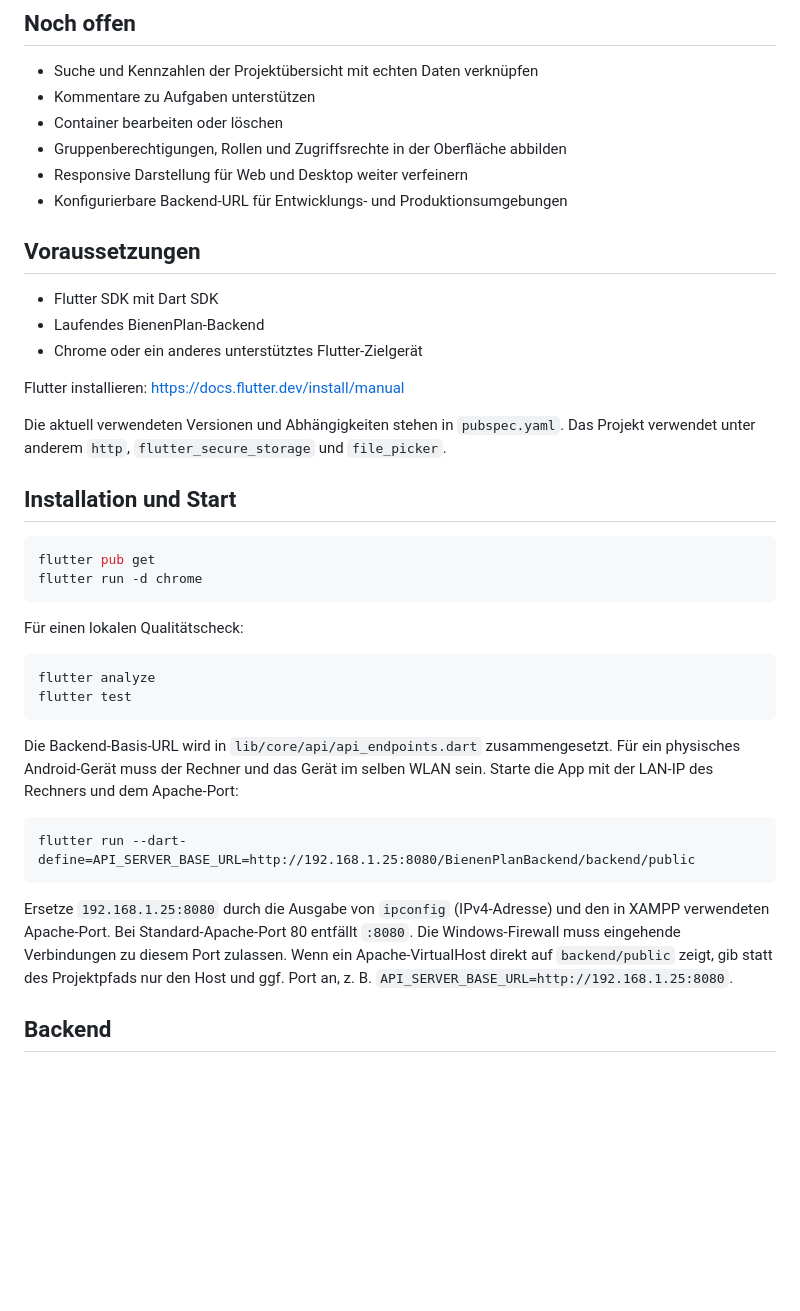
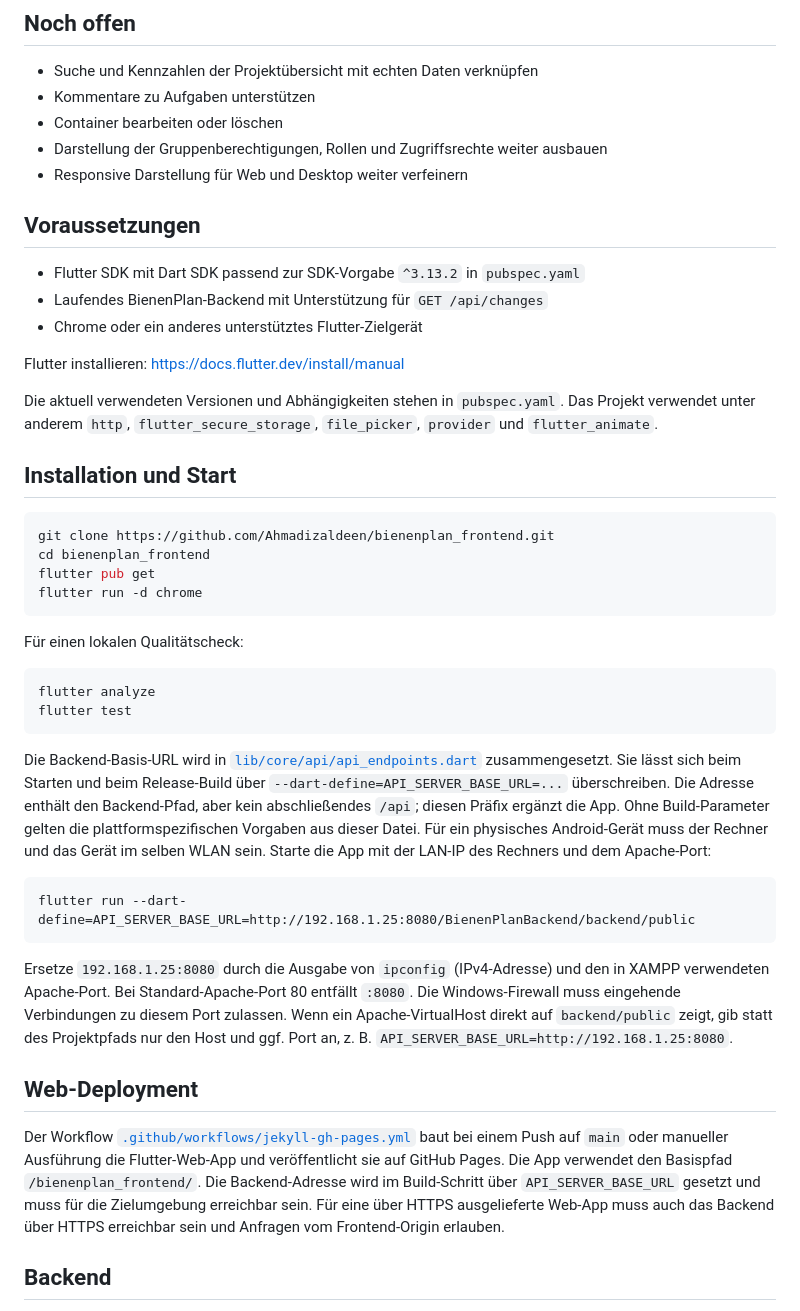
Before and after one commit to Ahmadizaldeen/bienenplan_frontend, a Markdown page: README.md, the part around one of its changes. GitHub-like rendering; blank space fills up the shorter version.

````diff
--- a/README.md
+++ b/README.md
@@ -243,25 +293,26 @@ Farben ausserhalb der zentralen Palette.
 - Suche und Kennzahlen der Projektübersicht mit echten Daten verknüpfen
 - Kommentare zu Aufgaben unterstützen
 - Container bearbeiten oder löschen
-- Gruppenberechtigungen, Rollen und Zugriffsrechte in der Oberfläche abbilden
+- Darstellung der Gruppenberechtigungen, Rollen und Zugriffsrechte weiter ausbauen
 - Responsive Darstellung für Web und Desktop weiter verfeinern
-- Konfigurierbare Backend-URL für Entwicklungs- und Produktionsumgebungen
 
 ## Voraussetzungen
 
-- Flutter SDK mit Dart SDK
-- Laufendes BienenPlan-Backend
+- Flutter SDK mit Dart SDK passend zur SDK-Vorgabe `^3.13.2` in `pubspec.yaml`
+- Laufendes BienenPlan-Backend mit Unterstützung für `GET /api/changes`
 - Chrome oder ein anderes unterstütztes Flutter-Zielgerät
 
 Flutter installieren: <https://docs.flutter.dev/install/manual>
 
 Die aktuell verwendeten Versionen und Abhängigkeiten stehen in
 `pubspec.yaml`. Das Projekt verwendet unter anderem `http`,
-`flutter_secure_storage` und `file_picker`.
+`flutter_secure_storage`, `file_picker`, `provider` und `flutter_animate`.
 
 ## Installation und Start
 
 ```bash
+git clone https://github.com/Ahmadizaldeen/bienenplan_frontend.git
+cd bienenplan_frontend
 flutter pub get
 flutter run -d chrome
 ```
@@ -273,7 +324,12 @@ flutter analyze
 flutter test
 ```
 
-Die Backend-Basis-URL wird in `lib/core/api/api_endpoints.dart` zusammengesetzt.
+Die Backend-Basis-URL wird in
+[`lib/core/api/api_endpoints.dart`](lib/core/api/api_endpoints.dart) zusammengesetzt.
+Sie lässt sich beim Starten und beim Release-Build über
+`--dart-define=API_SERVER_BASE_URL=...` überschreiben. Die Adresse enthält den
+Backend-Pfad, aber kein abschließendes `/api`; diesen Präfix ergänzt die App.
+Ohne Build-Parameter gelten die plattformspezifischen Vorgaben aus dieser Datei.
 Für ein physisches Android-Gerät muss der Rechner und das Gerät im selben WLAN
 sein. Starte die App mit der LAN-IP des Rechners und dem Apache-Port:
 
@@ -289,6 +345,17 @@ Wenn ein Apache-VirtualHost direkt auf `backend/public` zeigt, gib
 statt des Projektpfads nur den Host und ggf. Port an, z. B.
 `API_SERVER_BASE_URL=http://192.168.1.25:8080`.
 
+## Web-Deployment
+
+Der Workflow
+[`.github/workflows/jekyll-gh-pages.yml`](.github/workflows/jekyll-gh-pages.yml)
+baut bei einem Push auf `main` oder manueller Ausführung die Flutter-Web-App und
+veröffentlicht sie auf GitHub Pages. Die App verwendet den Basispfad
+`/bienenplan_frontend/`. Die Backend-Adresse wird im Build-Schritt über
+`API_SERVER_BASE_URL` gesetzt und muss für die Zielumgebung erreichbar sein.
+Für eine über HTTPS ausgelieferte Web-App muss auch das Backend über HTTPS
+erreichbar sein und Anfragen vom Frontend-Origin erlauben.
+
 ## Backend
 
 Das zugehörige REST-Backend basiert auf Slim Framework, PHP und MySQL:
````
Also changed, not shown: other parts of README.md (+51 -1 lines).
